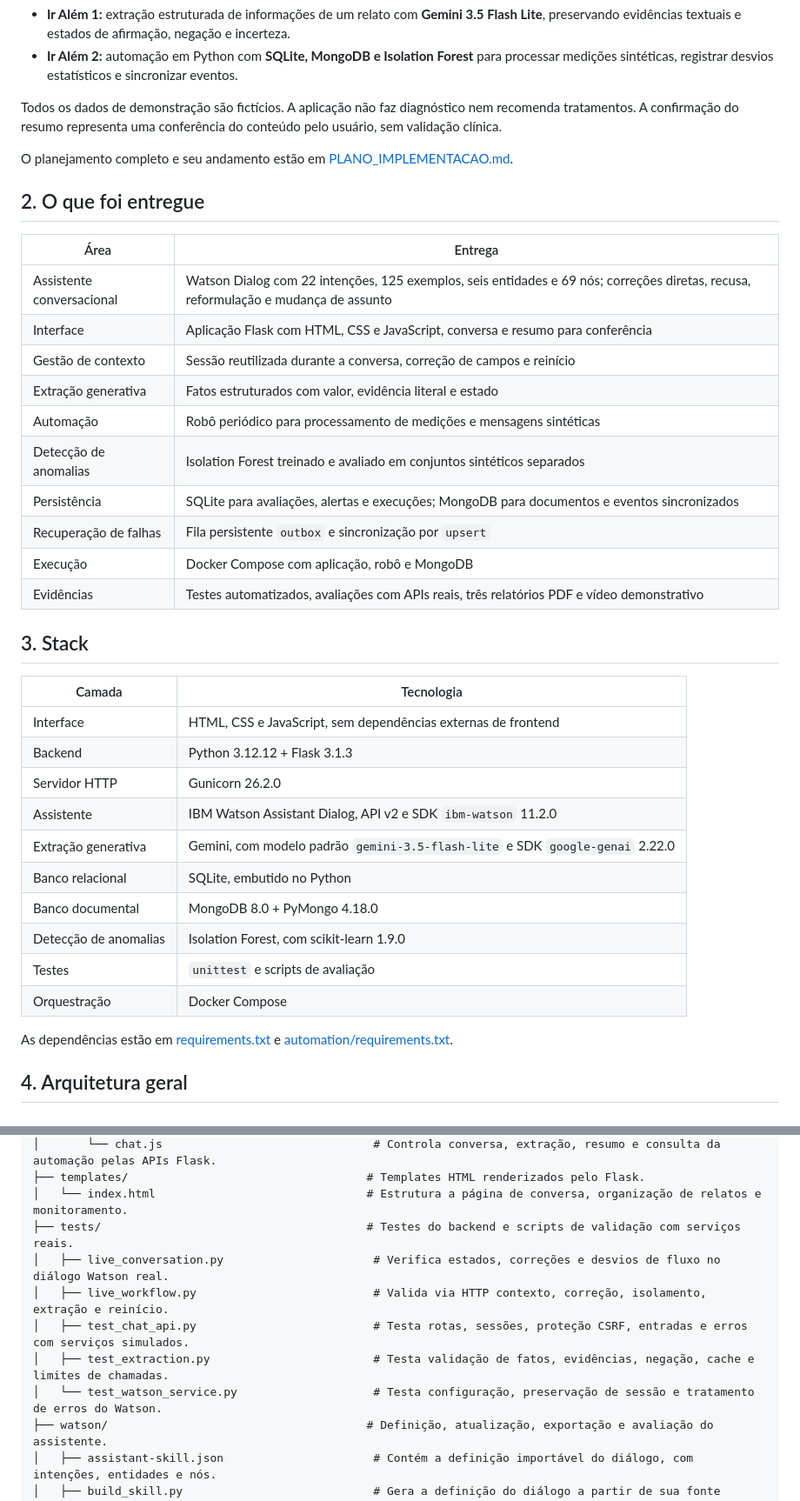
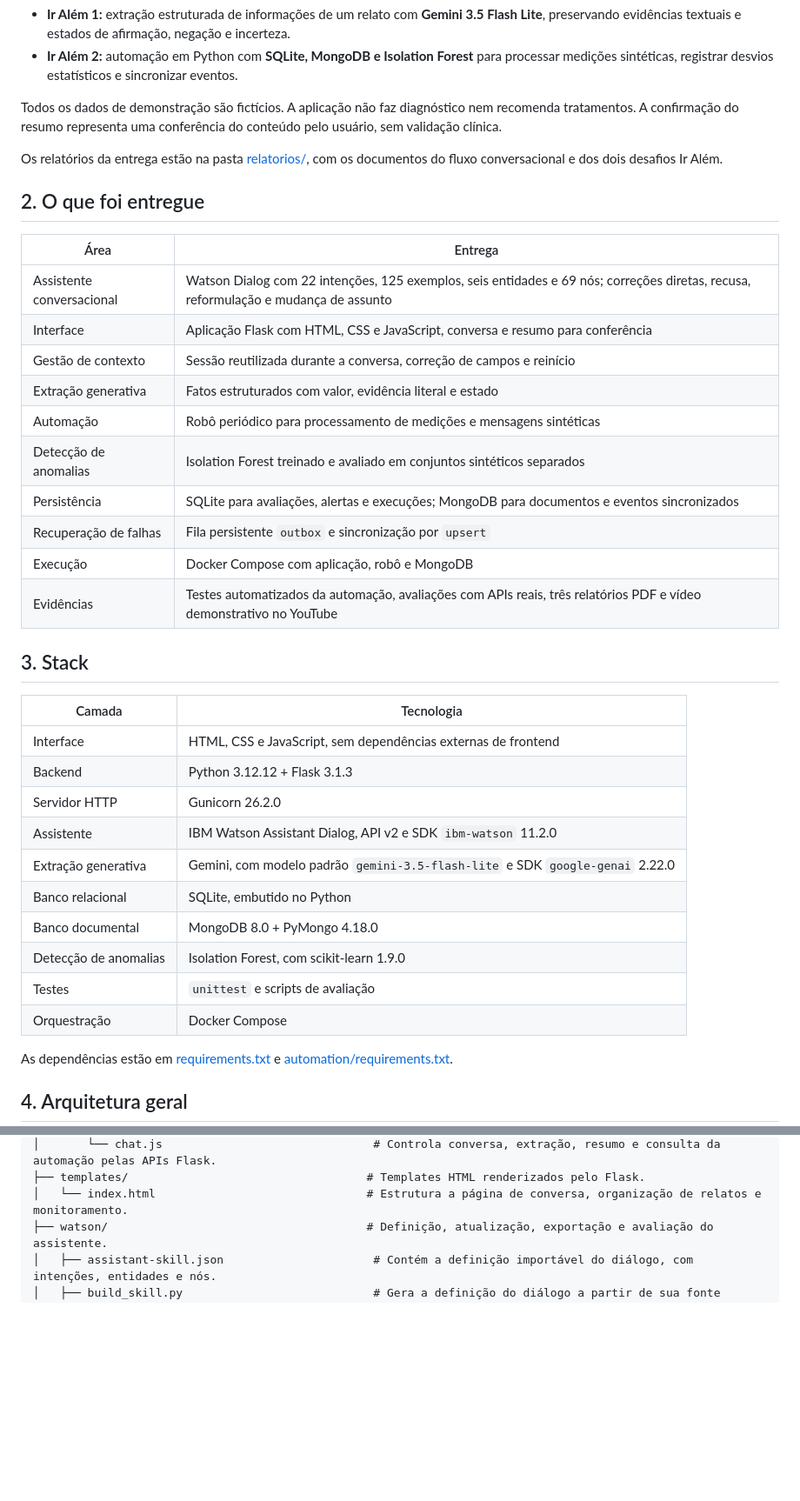
Before and after one commit to FelipeLivino/fiap_fase5_v2, a Markdown page: README.md, 2 parts joined by grey strips. Shown at 87% size. GitHub-like rendering; blank space fills up the shorter version.

```diff
--- a/README.md
+++ b/README.md
@@ -69,37 +69,37 @@ O projeto inclui os dois desafios **Ir Além**:
 
 Todos os dados de demonstração são fictícios. A aplicação não faz diagnóstico nem recomenda tratamentos. A confirmação do resumo representa uma conferência do conteúdo pelo usuário, sem validação clínica.
 
-O planejamento completo e seu andamento estão em [PLANO_IMPLEMENTACAO.md](./PLANO_IMPLEMENTACAO.md).
+Os relatórios da entrega estão na pasta [relatorios/](./relatorios/), com os documentos do fluxo conversacional e dos dois desafios Ir Além.
 
 ## 2. O que foi entregue
 
-| Área | Entrega |
-| --- | --- |
+| Área                      | Entrega                                                                                                                             |
+| ------------------------- | ----------------------------------------------------------------------------------------------------------------------------------- |
 | Assistente conversacional | Watson Dialog com 22 intenções, 125 exemplos, seis entidades e 69 nós; correções diretas, recusa, reformulação e mudança de assunto |
-| Interface | Aplicação Flask com HTML, CSS e JavaScript, conversa e resumo para conferência |
-| Gestão de contexto | Sessão reutilizada durante a conversa, correção de campos e reinício |
-| Extração generativa | Fatos estruturados com valor, evidência literal e estado |
-| Automação | Robô periódico para processamento de medições e mensagens sintéticas |
-| Detecção de anomalias | Isolation Forest treinado e avaliado em conjuntos sintéticos separados |
-| Persistência | SQLite para avaliações, alertas e execuções; MongoDB para documentos e eventos sincronizados |
-| Recuperação de falhas | Fila persistente `outbox` e sincronização por `upsert` |
-| Execução | Docker Compose com aplicação, robô e MongoDB |
-| Evidências | Testes automatizados, avaliações com APIs reais, três relatórios PDF e vídeo demonstrativo |
+| Interface                 | Aplicação Flask com HTML, CSS e JavaScript, conversa e resumo para conferência                                                      |
+| Gestão de contexto        | Sessão reutilizada durante a conversa, correção de campos e reinício                                                                |
+| Extração generativa       | Fatos estruturados com valor, evidência literal e estado                                                                            |
+| Automação                 | Robô periódico para processamento de medições e mensagens sintéticas                                                                |
+| Detecção de anomalias     | Isolation Forest treinado e avaliado em conjuntos sintéticos separados                                                              |
+| Persistência              | SQLite para avaliações, alertas e execuções; MongoDB para documentos e eventos sincronizados                                        |
+| Recuperação de falhas     | Fila persistente `outbox` e sincronização por `upsert`                                                                              |
+| Execução                  | Docker Compose com aplicação, robô e MongoDB                                                                                        |
+| Evidências                | Testes automatizados da automação, avaliações com APIs reais, três relatórios PDF e vídeo demonstrativo no YouTube                  |
 
 ## 3. Stack
 
-| Camada | Tecnologia |
-| --- | --- |
-| Interface | HTML, CSS e JavaScript, sem dependências externas de frontend |
-| Backend | Python 3.12.12 + Flask 3.1.3 |
-| Servidor HTTP | Gunicorn 26.2.0 |
-| Assistente | IBM Watson Assistant Dialog, API v2 e SDK `ibm-watson` 11.2.0 |
-| Extração generativa | Gemini, com modelo padrão `gemini-3.5-flash-lite` e SDK `google-genai` 2.22.0 |
-| Banco relacional | SQLite, embutido no Python |
-| Banco documental | MongoDB 8.0 + PyMongo 4.18.0 |
-| Detecção de anomalias | Isolation Forest, com scikit-learn 1.9.0 |
-| Testes | `unittest` e scripts de avaliação |
-| Orquestração | Docker Compose |
+| Camada                | Tecnologia                                                                    |
+| --------------------- | ----------------------------------------------------------------------------- |
+| Interface             | HTML, CSS e JavaScript, sem dependências externas de frontend                 |
+| Backend               | Python 3.12.12 + Flask 3.1.3                                                  |
+| Servidor HTTP         | Gunicorn 26.2.0                                                               |
+| Assistente            | IBM Watson Assistant Dialog, API v2 e SDK `ibm-watson` 11.2.0                 |
+| Extração generativa   | Gemini, com modelo padrão `gemini-3.5-flash-lite` e SDK `google-genai` 2.22.0 |
+| Banco relacional      | SQLite, embutido no Python                                                    |
+| Banco documental      | MongoDB 8.0 + PyMongo 4.18.0                                                  |
+| Detecção de anomalias | Isolation Forest, com scikit-learn 1.9.0                                      |
+| Testes                | `unittest` e scripts de avaliação                                             |
+| Orquestração          | Docker Compose                                                                |
 
 As dependências estão em [requirements.txt](./requirements.txt) e [automation/requirements.txt](./automation/requirements.txt).
 
@@ -465,12 +454,6 @@ cap1-fase5-v2/                                    # Raiz do projeto CardioIA.
 │       └── chat.js                               # Controla conversa, extração, resumo e consulta da automação pelas APIs Flask.
 ├── templates/                                   # Templates HTML renderizados pelo Flask.
 │   └── index.html                               # Estrutura a página de conversa, organização de relatos e monitoramento.
-├── tests/                                       # Testes do backend e scripts de validação com serviços reais.
-│   ├── live_conversation.py                      # Verifica estados, correções e desvios de fluxo no diálogo Watson real.
-│   ├── live_workflow.py                          # Valida via HTTP contexto, correção, isolamento, extração e reinício.
-│   ├── test_chat_api.py                          # Testa rotas, sessões, proteção CSRF, entradas e erros com serviços simulados.
-│   ├── test_extraction.py                        # Testa validação de fatos, evidências, negação, cache e limites de chamadas.
-│   └── test_watson_service.py                    # Testa configuração, preservação de sessão e tratamento de erros do Watson.
 ├── watson/                                      # Definição, atualização, exportação e avaliação do assistente.
 │   ├── assistant-skill.json                      # Contém a definição importável do diálogo, com intenções, entidades e nós.
 │   ├── build_skill.py                            # Gera a definição do diálogo a partir de sua fonte editável em Python.
```
Also changed, not shown: other parts of README.md (+62 -91 lines).
